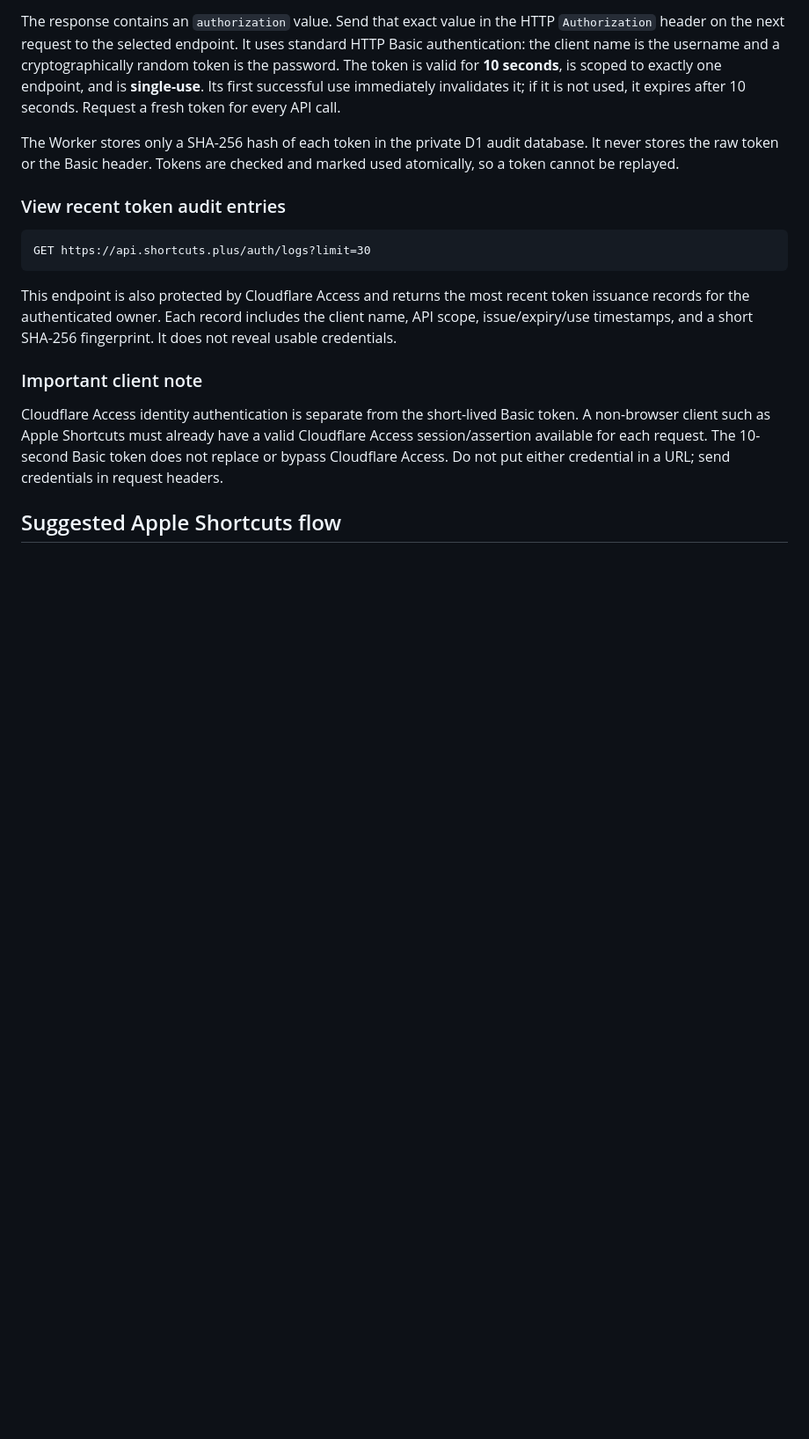
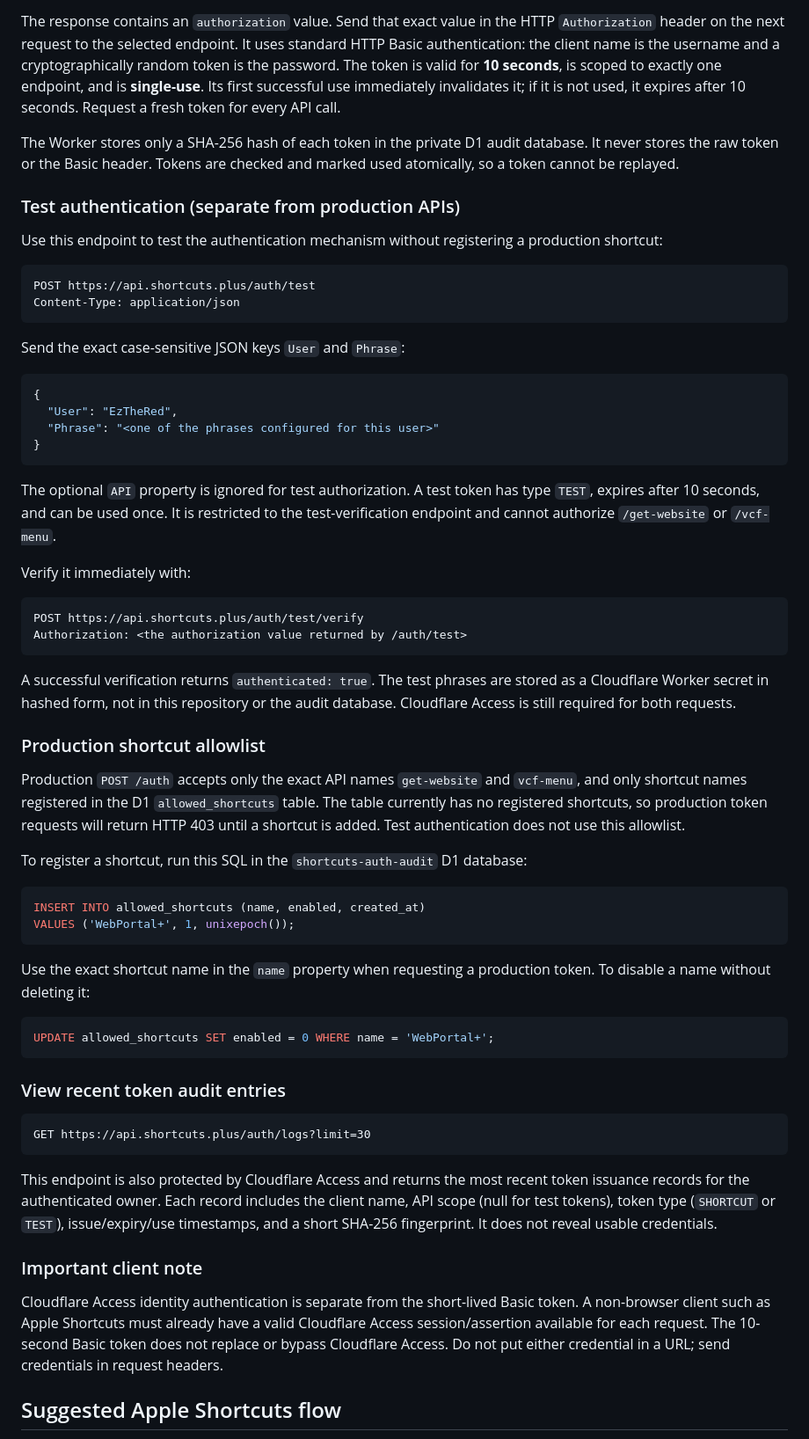
Before and after one commit to EzTheRed/shortcuts.plus, a Markdown page: get-website/README.md, the part around the change. Shown at 88% size. Drawn GitHub-style; blank space fills up the shorter version.

Commit message:
Document test auth and shortcut allowlist

````diff
--- a/get-website/README.md
+++ b/get-website/README.md
@@ -94,13 +94,59 @@ The response contains an `authorization` value. Send that exact value in the HTT
 
 The Worker stores only a SHA-256 hash of each token in the private D1 audit database. It never stores the raw token or the Basic header. Tokens are checked and marked used atomically, so a token cannot be replayed.
 
+### Test authentication (separate from production APIs)
+
+Use this endpoint to test the authentication mechanism without registering a production shortcut:
+
+```text
+POST https://api.shortcuts.plus/auth/test
+Content-Type: application/json
+```
+
+Send the exact case-sensitive JSON keys `User` and `Phrase`:
+
+```json
+{
+  "User": "EzTheRed",
+  "Phrase": "<one of the phrases configured for this user>"
+}
+```
+
+The optional `API` property is ignored for test authorization. A test token has type `TEST`, expires after 10 seconds, and can be used once. It is restricted to the test-verification endpoint and cannot authorize `/get-website` or `/vcf-menu`.
+
+Verify it immediately with:
+
+```text
+POST https://api.shortcuts.plus/auth/test/verify
+Authorization: <the authorization value returned by /auth/test>
+```
+
+A successful verification returns `authenticated: true`. The test phrases are stored as a Cloudflare Worker secret in hashed form, not in this repository or the audit database. Cloudflare Access is still required for both requests.
+
+### Production shortcut allowlist
+
+Production `POST /auth` accepts only the exact API names `get-website` and `vcf-menu`, and only shortcut names registered in the D1 `allowed_shortcuts` table. The table currently has no registered shortcuts, so production token requests will return HTTP 403 until a shortcut is added. Test authentication does not use this allowlist.
+
+To register a shortcut, run this SQL in the `shortcuts-auth-audit` D1 database:
+
+```sql
+INSERT INTO allowed_shortcuts (name, enabled, created_at)
+VALUES ('WebPortal+', 1, unixepoch());
+```
+
+Use the exact shortcut name in the `name` property when requesting a production token. To disable a name without deleting it:
+
+```sql
+UPDATE allowed_shortcuts SET enabled = 0 WHERE name = 'WebPortal+';
+```
+
 ### View recent token audit entries
 
 ```text
 GET https://api.shortcuts.plus/auth/logs?limit=30
 ```
 
-This endpoint is also protected by Cloudflare Access and returns the most recent token issuance records for the authenticated owner. Each record includes the client name, API scope, issue/expiry/use timestamps, and a short SHA-256 fingerprint. It does not reveal usable credentials.
+This endpoint is also protected by Cloudflare Access and returns the most recent token issuance records for the authenticated owner. Each record includes the client name, API scope (null for test tokens), token type (`SHORTCUT` or `TEST`), issue/expiry/use timestamps, and a short SHA-256 fingerprint. It does not reveal usable credentials.
 
 ### Important client note
 
````
